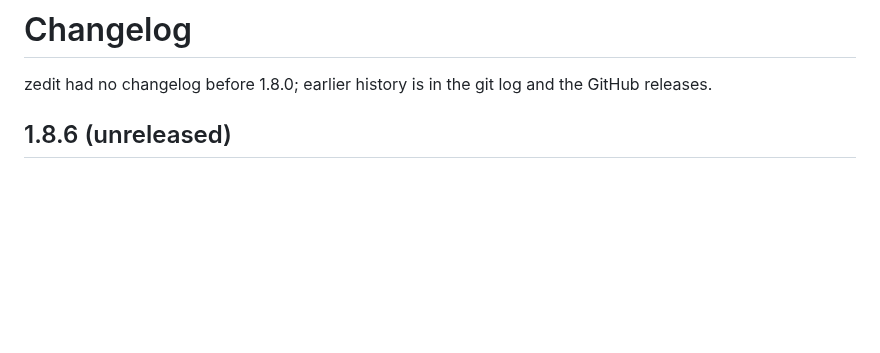
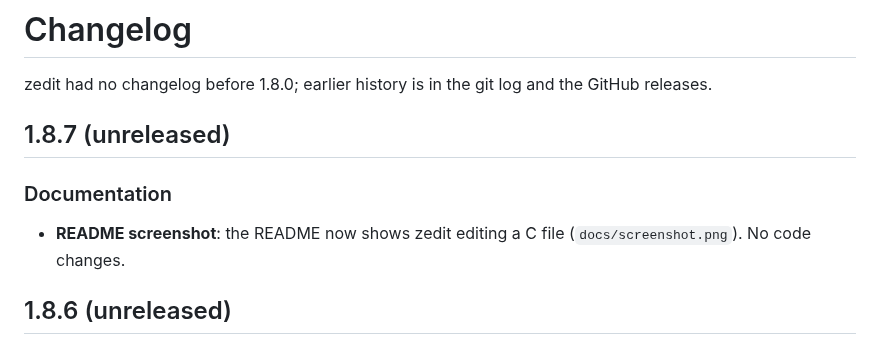
Before and after one commit to sbj-ee/zedit, a Markdown page: CHANGELOG.md, the part around the change. Rendered like a GitHub page; blank space fills up the shorter version.

```diff
--- a/CHANGELOG.md
+++ b/CHANGELOG.md
@@ -1,6 +1,13 @@
 # Changelog
 
 zedit had no changelog before 1.8.0; earlier history is in the git log and the GitHub releases.
+
+## 1.8.7 (unreleased)
+
+### Documentation
+
+- **README screenshot**: the README now shows zedit editing a C file (`docs/screenshot.png`).
+  No code changes.
 
 ## 1.8.6 (unreleased)
 
```
Also changed, not shown: README.md (+2 -0 lines), docs/screenshot.png (added), 1 other file.
